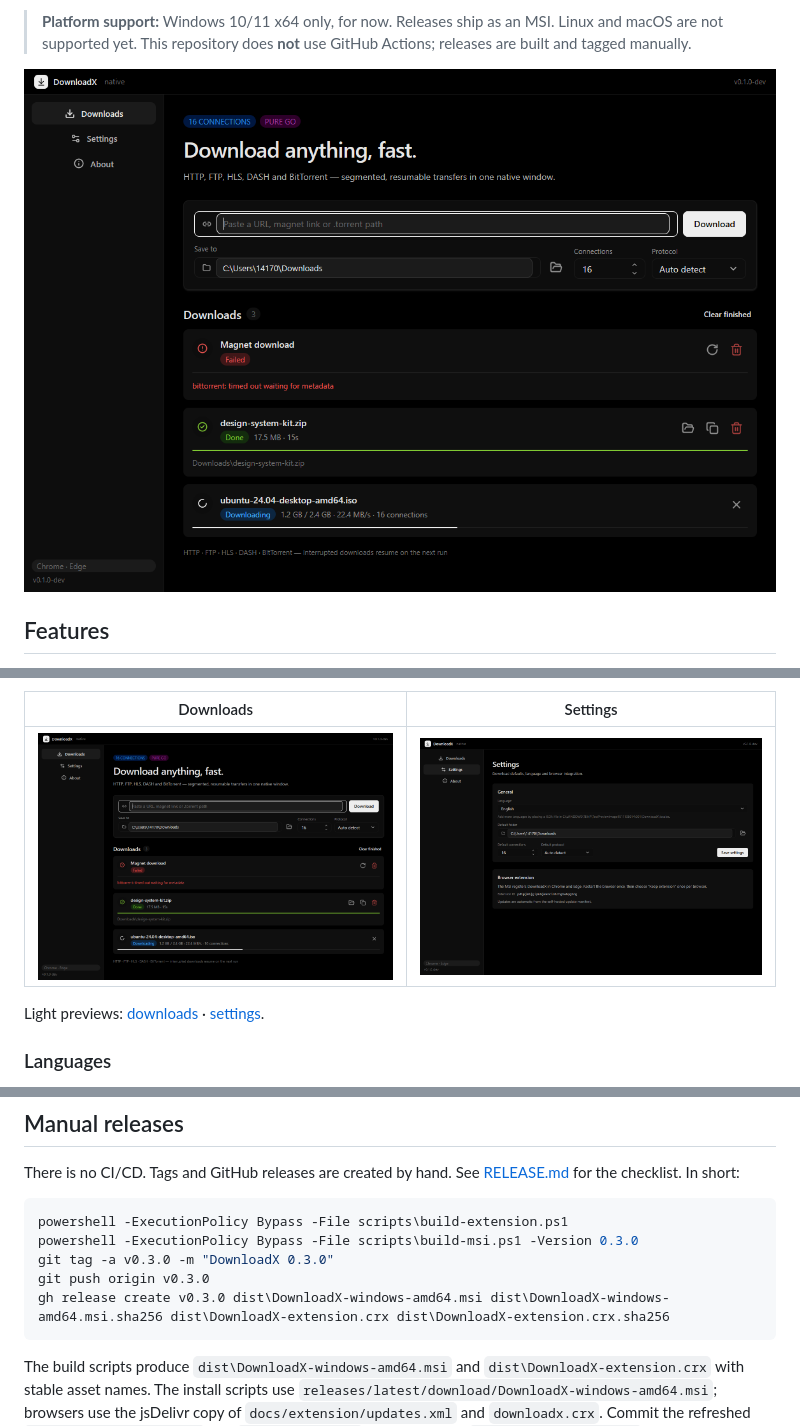
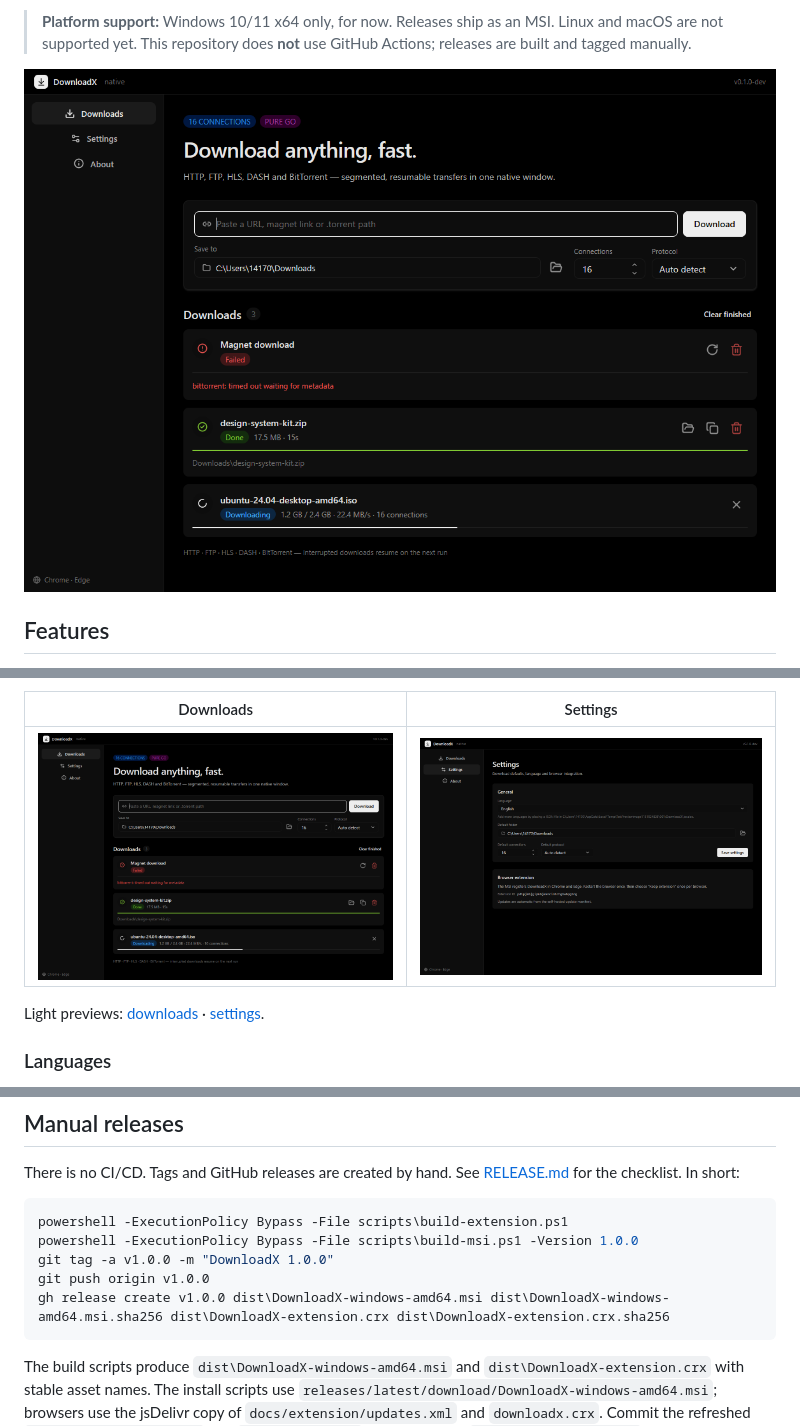
Before and after one commit to neko233-com/DownloadX, a Markdown page: README.md, 3 parts joined by grey strips. Drawn GitHub-style; pictures changed too: docs/gui-preview-dark.png, docs/gui-preview-settings-dark.png.

Commit message:
release: v1.0.0 with polished native UI and extension

````diff
--- a/README.md
+++ b/README.md
@@ -278,10 +278,10 @@ There is no CI/CD. Tags and GitHub releases are created by hand. See
 
 ```powershell
 powershell -ExecutionPolicy Bypass -File scripts\build-extension.ps1
-powershell -ExecutionPolicy Bypass -File scripts\build-msi.ps1 -Version 0.3.0
-git tag -a v0.3.0 -m "DownloadX 0.3.0"
-git push origin v0.3.0
-gh release create v0.3.0 dist\DownloadX-windows-amd64.msi dist\DownloadX-windows-amd64.msi.sha256 dist\DownloadX-extension.crx dist\DownloadX-extension.crx.sha256
+powershell -ExecutionPolicy Bypass -File scripts\build-msi.ps1 -Version 1.0.0
+git tag -a v1.0.0 -m "DownloadX 1.0.0"
+git push origin v1.0.0
+gh release create v1.0.0 dist\DownloadX-windows-amd64.msi dist\DownloadX-windows-amd64.msi.sha256 dist\DownloadX-extension.crx dist\DownloadX-extension.crx.sha256
 ```
 
 The build scripts produce `dist\DownloadX-windows-amd64.msi` and
````
Also changed, not shown: AGENTS.md (+6 -6 lines), RELEASE.md (+6 -6 lines), docs/gui-preview-light.png, docs/gui-preview-settings-light.png, 8 other files.
